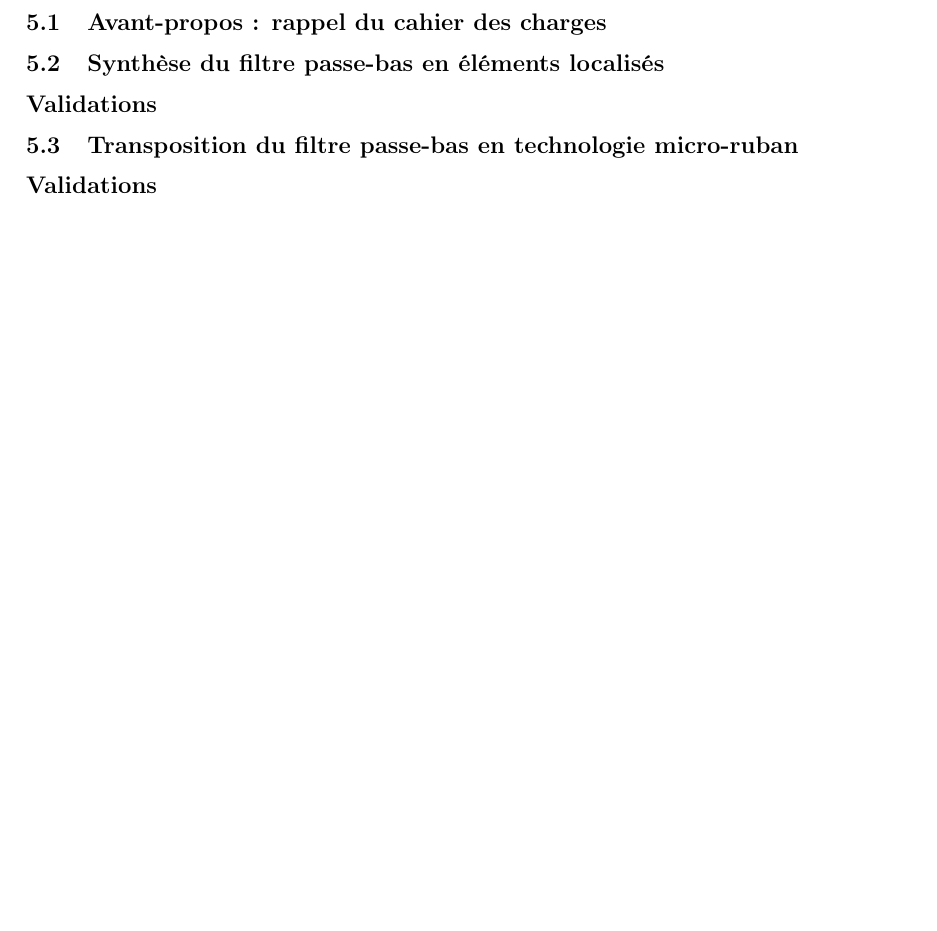
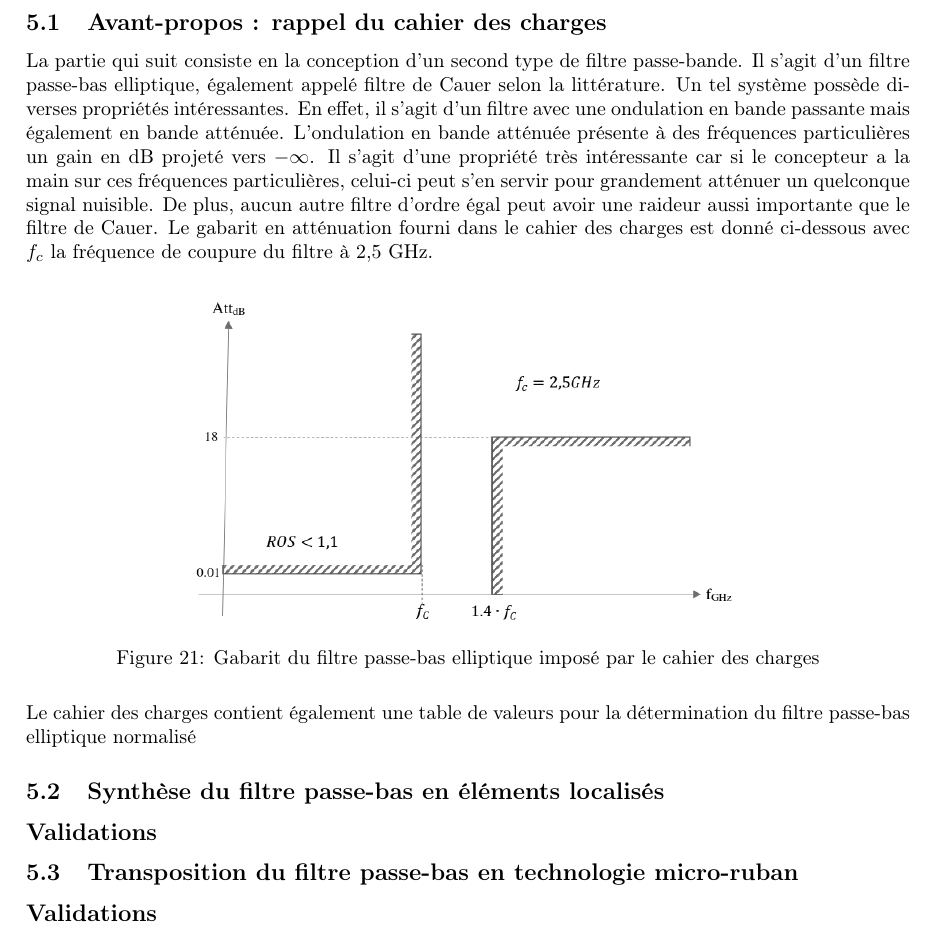
Before and after one commit to loulou4418/I_love_hf, a LaTeX document (rapport/rapport.tex): part of page 15 of 22, cut so that both start at the same text, the shorter picture padded with empty space. Compiled offline with pdfLaTeX.

Commit message:
filtre passe-bas elliptique
Rédaction du filtre de Cauer passe-bas (partie rappel du cahier des charges)

```diff
--- a/rapport/rapport.tex
+++ b/rapport/rapport.tex
@@ -500,6 +500,19 @@ Le tableau ci-dessous donne les applications numériques pour les composants du
 
 \subsection{Avant-propos : rappel du cahier des charges}
 
+La partie qui suit consiste en la conception d'un second type de filtre passe-bande. Il s'agit d'un filtre passe-bas elliptique, également appelé filtre de Cauer selon la littérature. Un tel système possède diverses propriétés intéressantes. En effet, il s'agit d'un filtre avec une ondulation en bande passante mais également en bande atténuée. L'ondulation en bande atténuée présente à des fréquences particulières un gain en dB projeté vers $-\infty$. Il s'agit d'une propriété très intéressante car si le concepteur a la main sur ces fréquences particulières, celui-ci peut s'en servir pour grandement atténuer un quelconque signal nuisible. De plus, aucun autre filtre d'ordre égal peut avoir une raideur aussi importante que le filtre de Cauer.
+Le gabarit en atténuation fourni dans le cahier des charges est donné ci-dessous avec $f_c$ la fréquence de coupure du filtre à 2,5 GHz.
+
+\begin{figure}[H]
+	\centering
+	\includegraphics[width=10cm]{../3synthPBas/elliptique/gabarit_passe-bas_elliptique.png}
+	\caption{Gabarit du filtre passe-bas elliptique imposé par le cahier des charges}
+	\label{fig:gabarit_elliptique}
+\end{figure}
+
+Le cahier des charges contient également une table de valeurs pour la détermination du filtre passe-bas elliptique normalisé
+
+
 \subsection{Synthèse du filtre passe-bas en éléments localisés}
 
 \subsection*{Validations}
```
Also changed, not shown: 3synthPBas/elliptique/filtre_elliptique_localise.png (added), 3synthPBas/elliptique/gabarit_passe-bas_elliptique.png (added).
